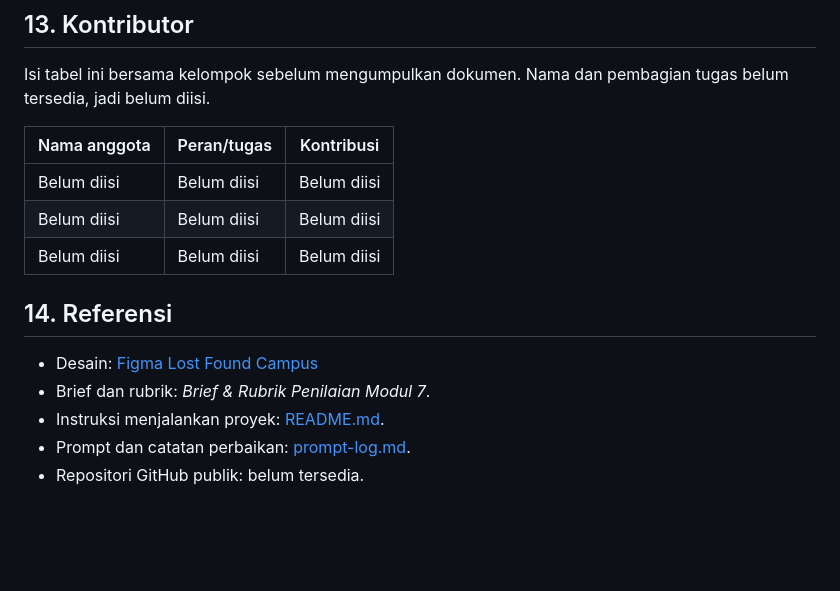
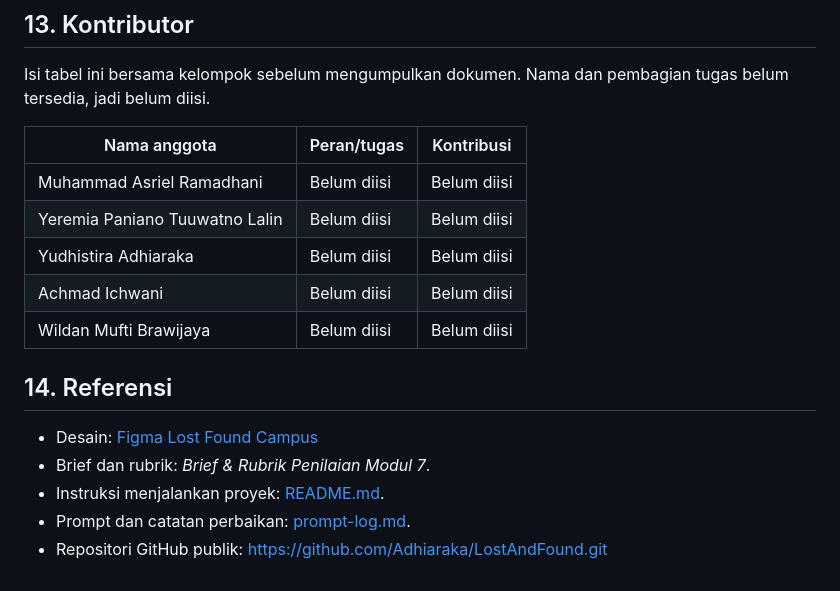
Before and after one commit to wilmufti/LostAndFound, a Markdown page: PRD.md, the part around the change. GitHub-like rendering; blank space fills up the shorter version.

Commit message:
Rewording PRD

```diff
--- a/PRD.md
+++ b/PRD.md
@@ -218,9 +218,11 @@ Isi tabel ini bersama kelompok sebelum mengumpulkan dokumen. Nama dan pembagian
 
 | Nama anggota | Peran/tugas | Kontribusi |
 |---|---|---|
-| Belum diisi | Belum diisi | Belum diisi |
-| Belum diisi | Belum diisi | Belum diisi |
-| Belum diisi | Belum diisi | Belum diisi |
+| Muhammad Asriel Ramadhani | Belum diisi | Belum diisi |
+| Yeremia Paniano Tuuwatno Lalin | Belum diisi | Belum diisi |
+| Yudhistira Adhiaraka | Belum diisi | Belum diisi |
+| Achmad Ichwani | Belum diisi | Belum diisi |
+| Wildan Mufti Brawijaya | Belum diisi | Belum diisi |
 
 ## 14. Referensi
 
@@ -228,4 +230,4 @@ Isi tabel ini bersama kelompok sebelum mengumpulkan dokumen. Nama dan pembagian
 - Brief dan rubrik: *Brief & Rubrik Penilaian Modul 7*.
 - Instruksi menjalankan proyek: [README.md](README.md).
 - Prompt dan catatan perbaikan: [prompt-log.md](prompt-log.md).
-- Repositori GitHub publik: belum tersedia.
+- Repositori GitHub publik: https://github.com/Adhiaraka/LostAndFound.git
```
